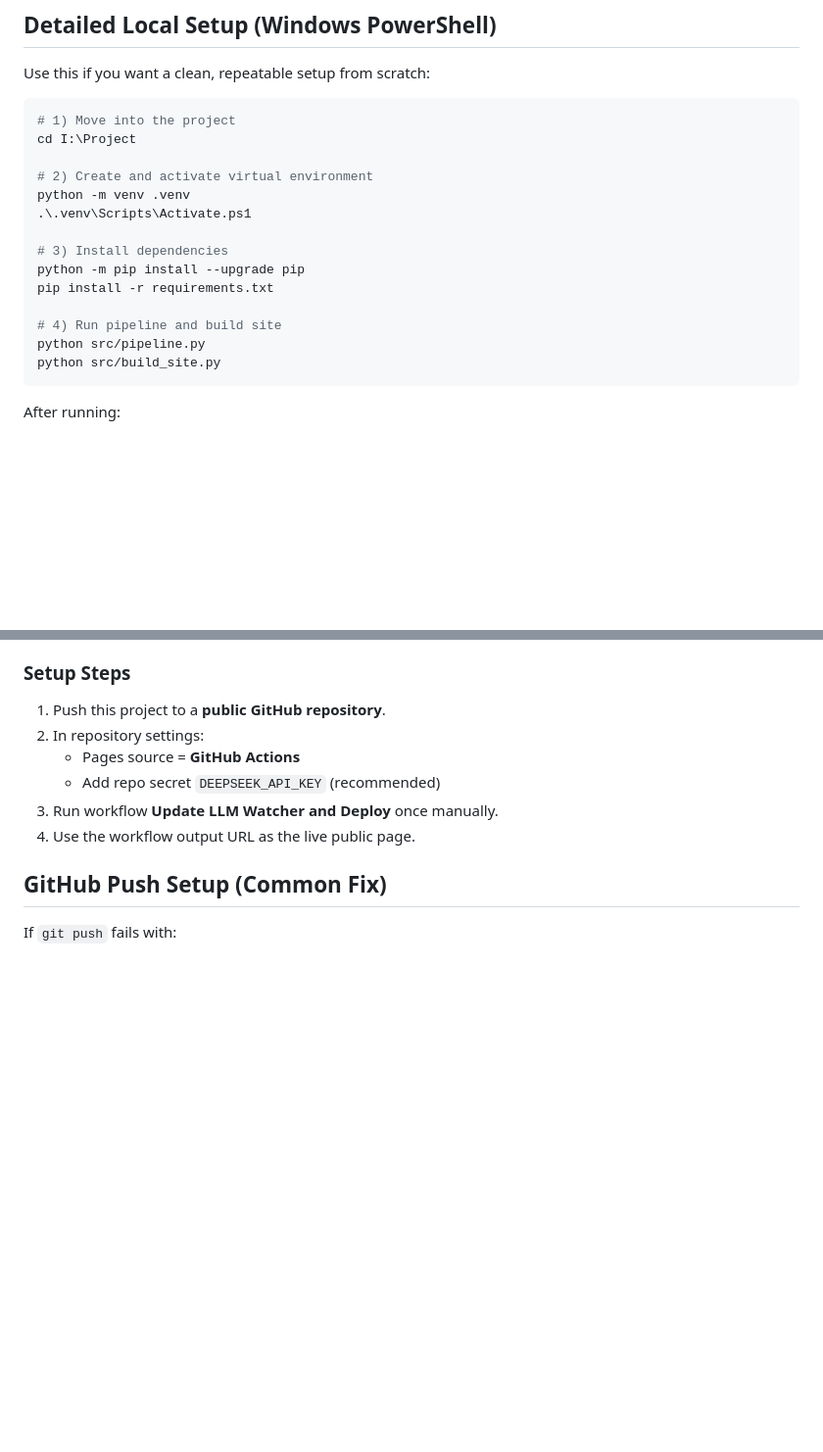
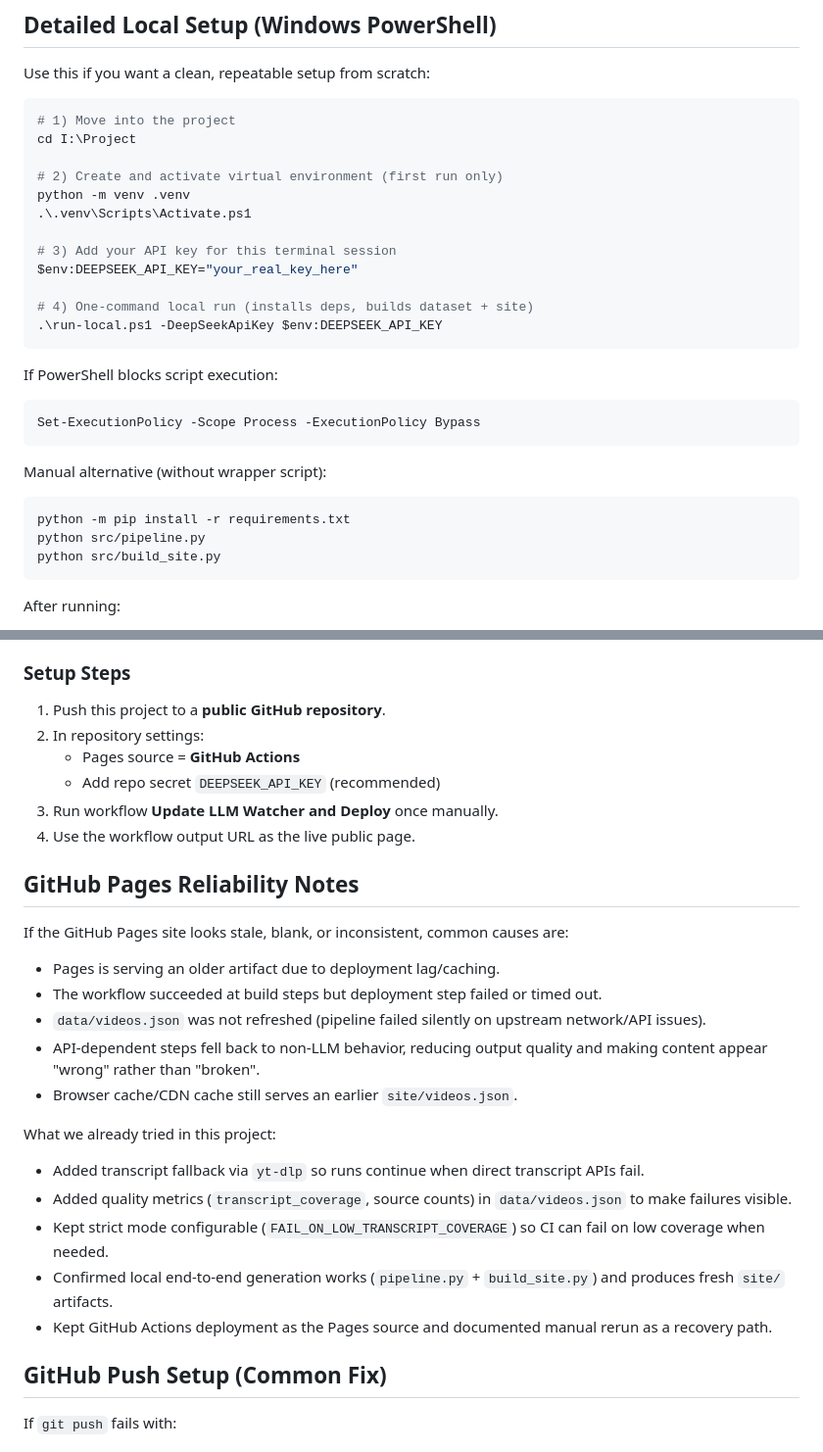
Before and after one commit to arponnag/llm-youtube-watcher, a Markdown page: README.md, 2 parts joined by grey strips. Shown at 98% size. GitHub-like rendering; blank space fills up the shorter version.

Commit message:
docs: clarify local run setup and pages troubleshooting
Document the recommended Windows local workflow with API key setup and run-local script usage, and add a dedicated section covering GitHub Pages failure modes and mitigations already implemented.

Co-authored-by: Cursor <cursoragent@cursor.com>

````diff
--- a/README.md
+++ b/README.md
@@ -62,15 +62,27 @@ Use this if you want a clean, repeatable setup from scratch:
 # 1) Move into the project
 cd I:\Project
 
-# 2) Create and activate virtual environment
+# 2) Create and activate virtual environment (first run only)
 python -m venv .venv
 .\.venv\Scripts\Activate.ps1
 
-# 3) Install dependencies
-python -m pip install --upgrade pip
-pip install -r requirements.txt
+# 3) Add your API key for this terminal session
+$env:DEEPSEEK_API_KEY="your_real_key_here"
 
-# 4) Run pipeline and build site
+# 4) One-command local run (installs deps, builds dataset + site)
+.\run-local.ps1 -DeepSeekApiKey $env:DEEPSEEK_API_KEY
+```
+
+If PowerShell blocks script execution:
+
+```powershell
+Set-ExecutionPolicy -Scope Process -ExecutionPolicy Bypass
+```
+
+Manual alternative (without wrapper script):
+
+```powershell
+python -m pip install -r requirements.txt
 python src/pipeline.py
 python src/build_site.py
 ```
@@ -157,6 +169,24 @@ Workflow: `.github/workflows/update-and-deploy.yml`
    - Add repo secret `DEEPSEEK_API_KEY` (recommended)
 3. Run workflow **Update LLM Watcher and Deploy** once manually.
 4. Use the workflow output URL as the live public page.
+
+## GitHub Pages Reliability Notes
+
+If the GitHub Pages site looks stale, blank, or inconsistent, common causes are:
+
+- Pages is serving an older artifact due to deployment lag/caching.
+- The workflow succeeded at build steps but deployment step failed or timed out.
+- `data/videos.json` was not refreshed (pipeline failed silently on upstream network/API issues).
+- API-dependent steps fell back to non-LLM behavior, reducing output quality and making content appear "wrong" rather than "broken".
+- Browser cache/CDN cache still serves an earlier `site/videos.json`.
+
+What we already tried in this project:
+
+- Added transcript fallback via `yt-dlp` so runs continue when direct transcript APIs fail.
+- Added quality metrics (`transcript_coverage`, source counts) in `data/videos.json` to make failures visible.
+- Kept strict mode configurable (`FAIL_ON_LOW_TRANSCRIPT_COVERAGE`) so CI can fail on low coverage when needed.
+- Confirmed local end-to-end generation works (`pipeline.py` + `build_site.py`) and produces fresh `site/` artifacts.
+- Kept GitHub Actions deployment as the Pages source and documented manual rerun as a recovery path.
 
 ## GitHub Push Setup (Common Fix)
 
````
